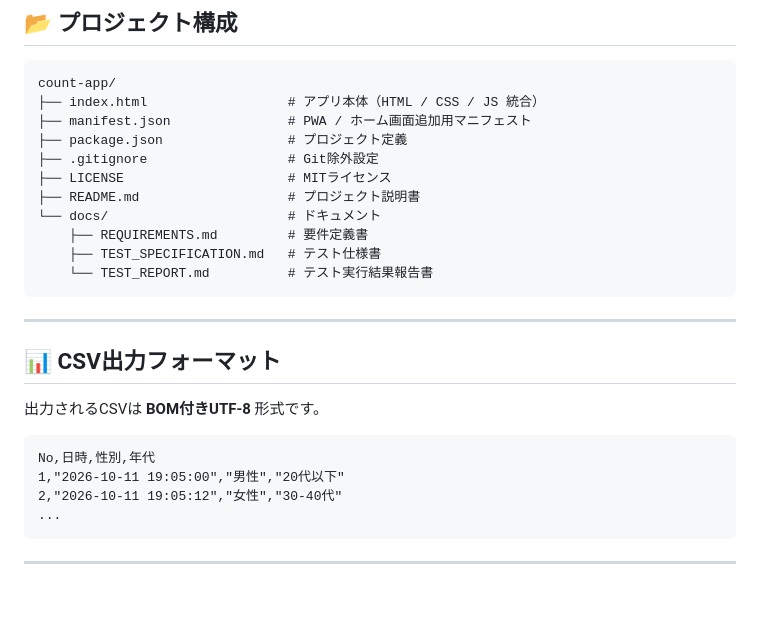
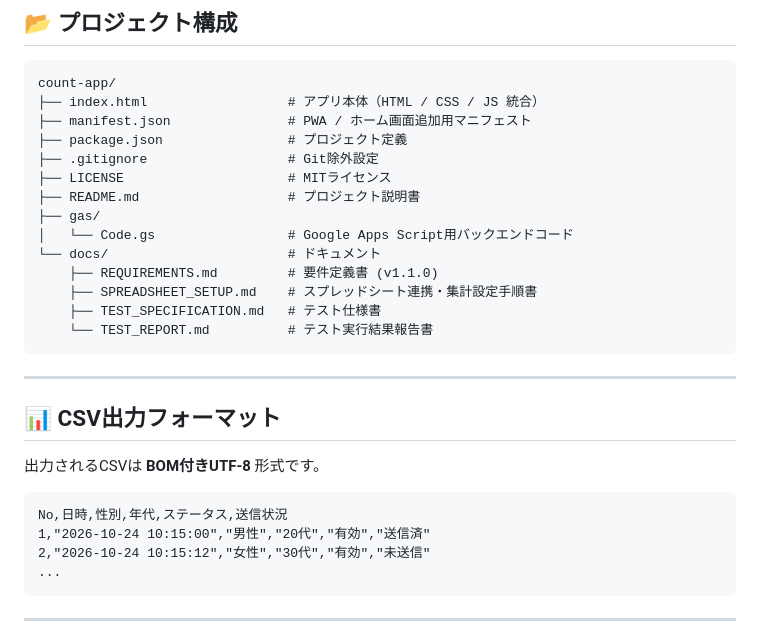
Before and after one commit to takenoriohno-cloud/count-app, a Markdown page: README.md, the part around one of its changes. Rendered like a GitHub page; blank space fills up the shorter version.

````diff
--- a/README.md
+++ b/README.md
@@ -62,8 +74,11 @@ count-app/
 ├── .gitignore                  # Git除外設定
 ├── LICENSE                     # MITライセンス
 ├── README.md                   # プロジェクト説明書
+├── gas/
+│   └── Code.gs                 # Google Apps Script用バックエンドコード
 └── docs/                       # ドキュメント
-    ├── REQUIREMENTS.md         # 要件定義書
+    ├── REQUIREMENTS.md         # 要件定義書 (v1.1.0)
+    ├── SPREADSHEET_SETUP.md    # スプレッドシート連携・集計設定手順書
     ├── TEST_SPECIFICATION.md   # テスト仕様書
     └── TEST_REPORT.md          # テスト実行結果報告書
 ```
@@ -75,9 +90,9 @@ count-app/
 出力されるCSVは **BOM付きUTF-8** 形式です。
 
 ```csv
-No,日時,性別,年代
-1,"2026-10-11 19:05:00","男性","20代以下"
-2,"2026-10-11 19:05:12","女性","30-40代"
+No,日時,性別,年代,ステータス,送信状況
+1,"2026-10-24 10:15:00","男性","20代","有効","送信済"
+2,"2026-10-24 10:15:12","女性","30代","有効","未送信"
 ...
 ```
 
````
Also changed, not shown: other parts of README.md (+25 -13 lines), docs/TEST_REPORT.md (+47 -40 lines).
